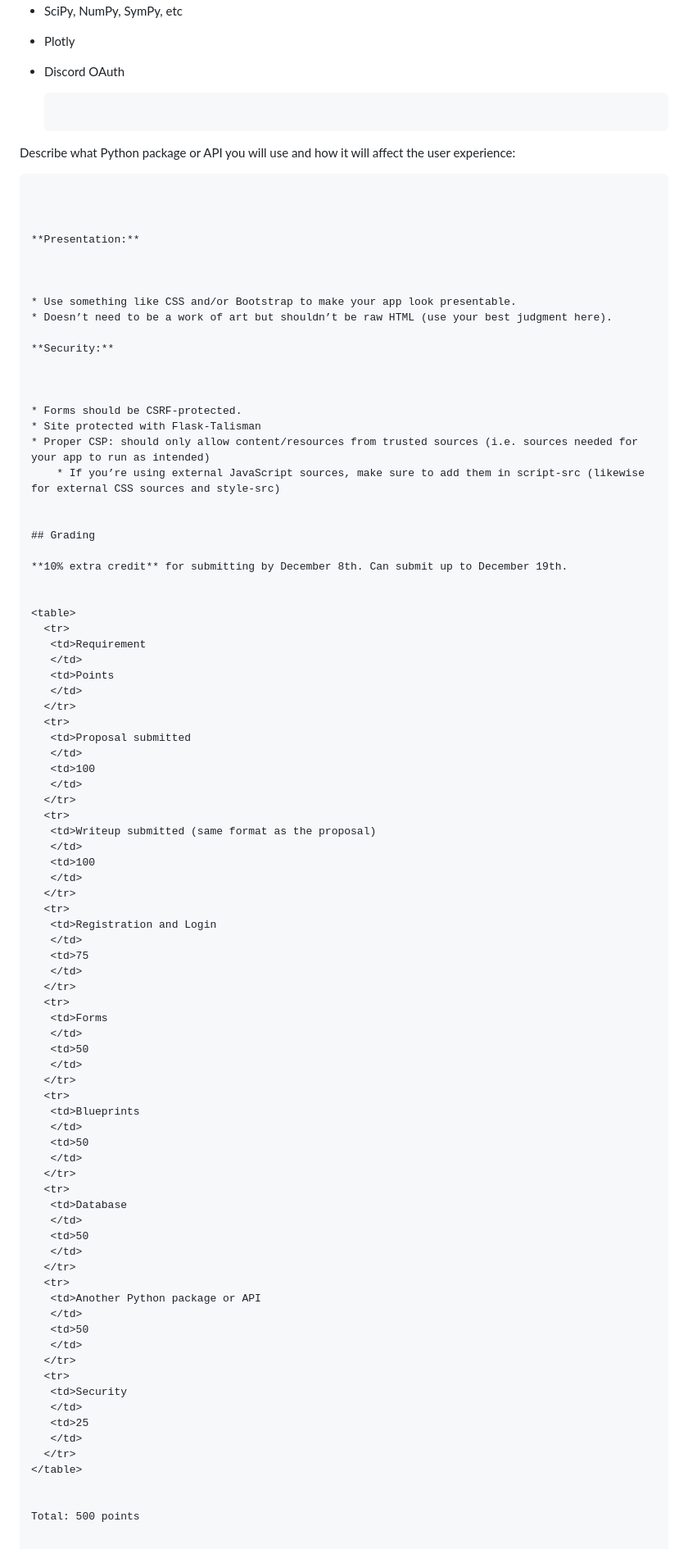
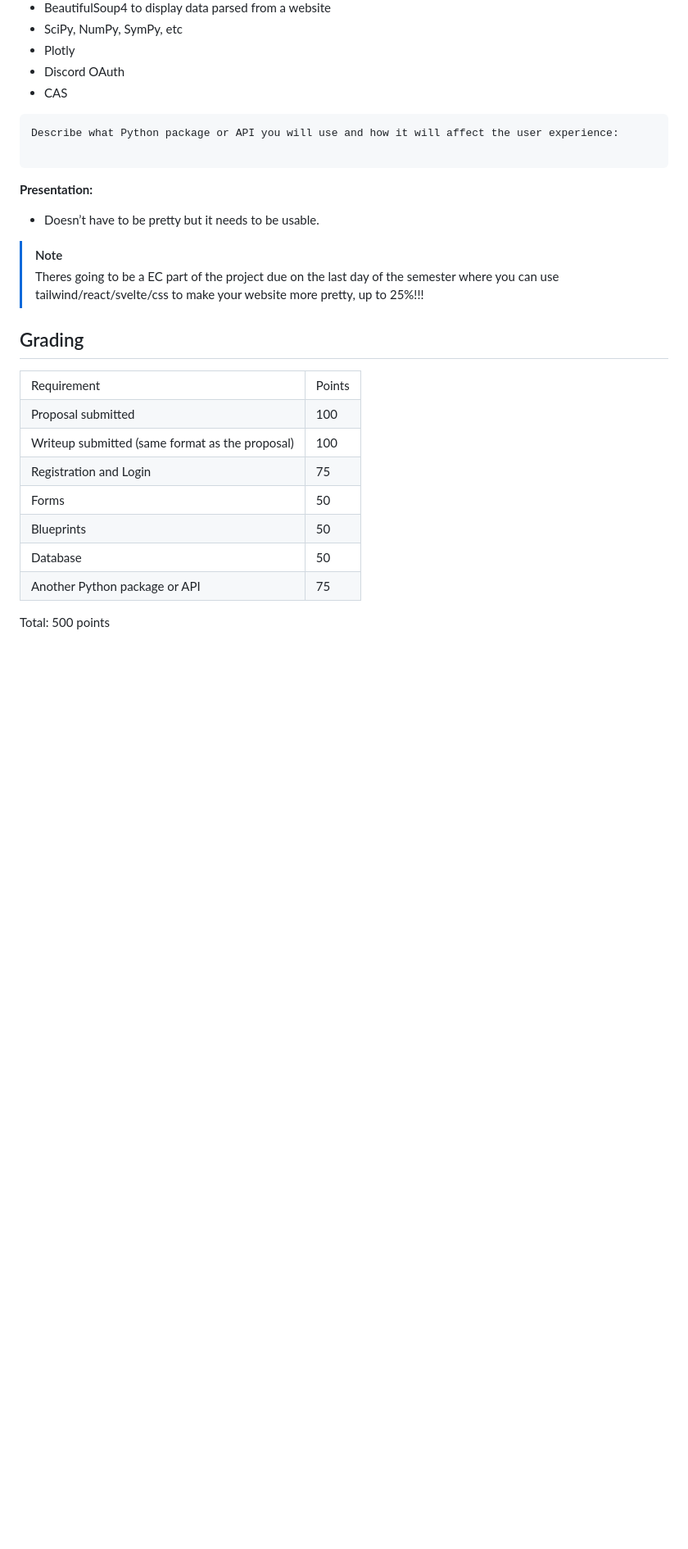
Before and after one commit to CMSC388J-UMD-S24/388jpublic, a Markdown page: spring2024/fp/README.MD, the part around the change printed below. Shown: that part at 82% size. Rendered like a GitHub page; blank space fills up the shorter version.

Commit message:
updated fp readme

````diff
--- a/spring2024/fp/README.MD
+++ b/spring2024/fp/README.MD
@@ -165,35 +135,21 @@ Examples (feel free to use these or come up with your own):
 * SciPy, NumPy, SymPy, etc
 * Plotly
 * Discord OAuth
+* CAS
 
-    ```
+```
 Describe what Python package or API you will use and how it will affect the user experience:
 
 ```
 
-
-
 **Presentation:**
 
+* Doesn’t have to be pretty but it needs to be usable.
 
-
-* Use something like CSS and/or Bootstrap to make your app look presentable.
-* Doesn’t need to be a work of art but shouldn’t be raw HTML (use your best judgment here).
-
-**Security:**
-
-
-
-* Forms should be CSRF-protected.
-* Site protected with Flask-Talisman
-* Proper CSP: should only allow content/resources from trusted sources (i.e. sources needed for your app to run as intended)
-    * If you’re using external JavaScript sources, make sure to add them in script-src (likewise for external CSS sources and style-src)
-
+> [!NOTE]
+> Theres going to be a EC part of the project due on the last day of the semester where you can use tailwind/react/svelte/css to make your website more pretty, up to 25%!!!
 
 ## Grading
-
-**10% extra credit** for submitting by December 8th. Can submit up to December 19th.
-
 
 <table>
   <tr>
@@ -241,13 +197,7 @@ Describe what Python package or API you will use and how it will affect the user
   <tr>
    <td>Another Python package or API
    </td>
-   <td>50
-   </td>
-  </tr>
-  <tr>
-   <td>Security
-   </td>
-   <td>25
+   <td>75
    </td>
   </tr>
 </table>
````
Also changed, not shown: other parts of spring2024/fp/README.MD (+8 -38 lines).
